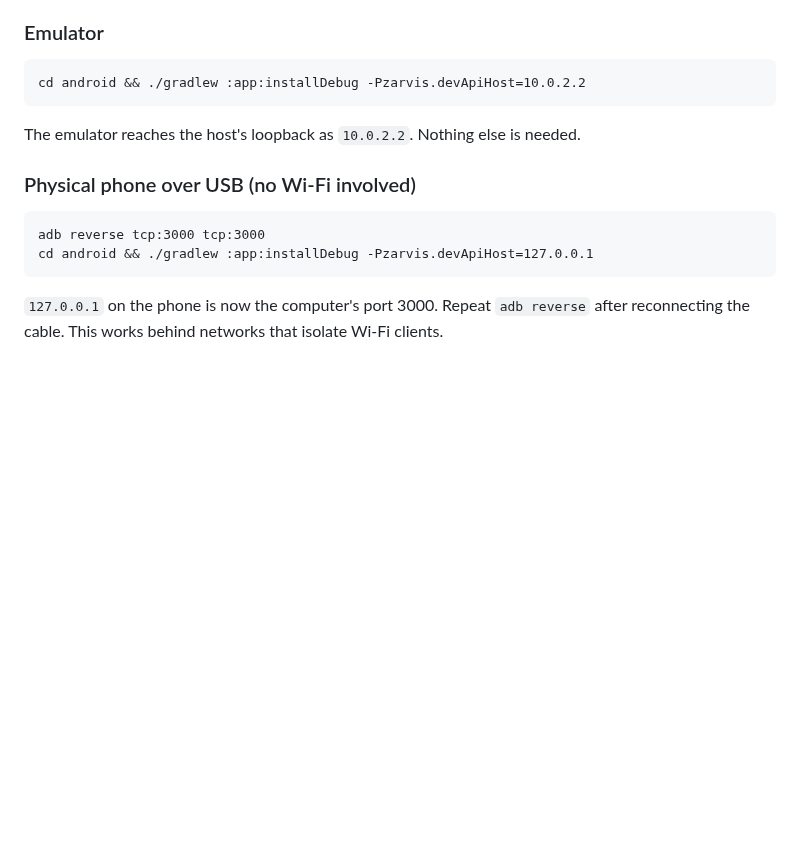
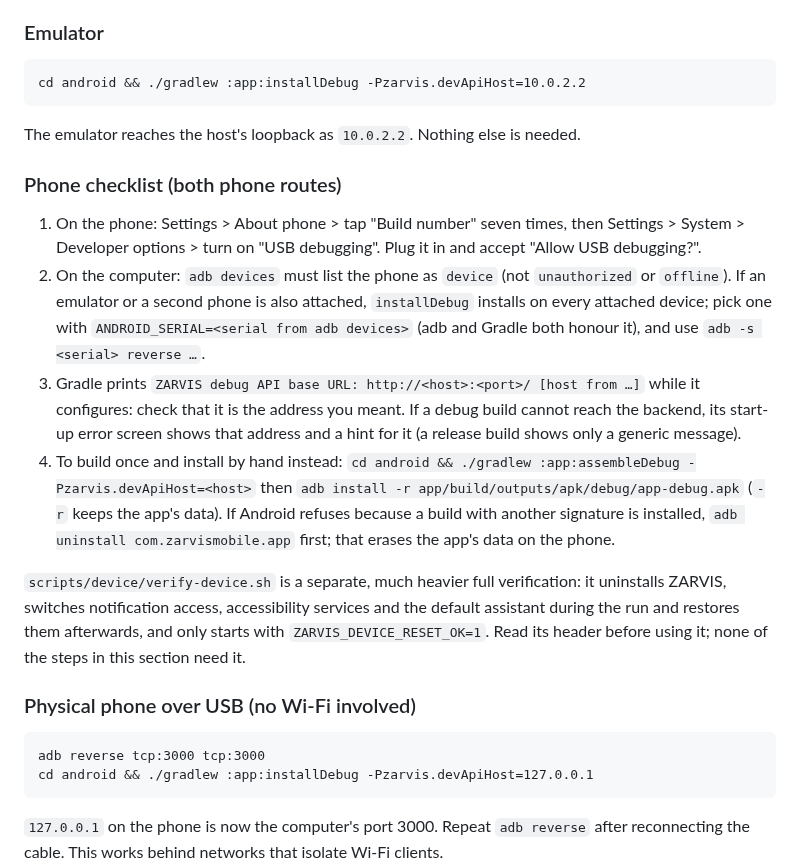
Before and after one commit to jitendrakumarraj831-byte/ZarvisMobile, a Markdown page: DEVELOPMENT.md, the part around the change. Rendered like a GitHub page; blank space fills up the shorter version.

Commit message:
docs: phone checklist for building and installing the debug APK
Adds the steps that were missing before the USB / same-Wi-Fi routes: enabling USB
debugging, confirming `adb devices`, choosing one device when several are attached
(ANDROID_SERIAL), checking the base URL Gradle printed, building once and installing
by hand with `adb install -r`, and what the start-up error screen shows. Also says
that scripts/device/verify-device.sh is a separate, much heavier full verification
(it uninstalls the app and switches notification access, accessibility and the default
assistant for the run) and is not needed for these steps.

Co-Authored-By: Claude Sonnet 5.5 <noreply@anthropic.com>
Claude-Session: https://claude.ai/code/session_01U79Rp7G7pq2riYWjqyk7ke

````diff
--- a/DEVELOPMENT.md
+++ b/DEVELOPMENT.md
@@ -93,6 +93,15 @@ cd android && ./gradlew :app:installDebug -Pzarvis.devApiHost=10.0.2.2
 
 The emulator reaches the host's loopback as `10.0.2.2`. Nothing else is needed.
 
+### Phone checklist (both phone routes)
+
+1. On the phone: Settings > About phone > tap "Build number" seven times, then Settings > System > Developer options > turn on "USB debugging". Plug it in and accept "Allow USB debugging?".
+2. On the computer: `adb devices` must list the phone as `device` (not `unauthorized` or `offline`). If an emulator or a second phone is also attached, `installDebug` installs on every attached device; pick one with `ANDROID_SERIAL=<serial from adb devices>` (adb and Gradle both honour it), and use `adb -s <serial> reverse …`.
+3. Gradle prints `ZARVIS debug API base URL: http://<host>:<port>/ [host from …]` while it configures: check that it is the address you meant. If a debug build cannot reach the backend, its start-up error screen shows that address and a hint for it (a release build shows only a generic message).
+4. To build once and install by hand instead: `cd android && ./gradlew :app:assembleDebug -Pzarvis.devApiHost=<host>` then `adb install -r app/build/outputs/apk/debug/app-debug.apk` (`-r` keeps the app's data). If Android refuses because a build with another signature is installed, `adb uninstall com.zarvismobile.app` first; that erases the app's data on the phone.
+
+`scripts/device/verify-device.sh` is a separate, much heavier full verification: it uninstalls ZARVIS, switches notification access, accessibility services and the default assistant during the run and restores them afterwards, and only starts with `ZARVIS_DEVICE_RESET_OK=1`. Read its header before using it; none of the steps in this section need it.
+
 ### Physical phone over USB (no Wi-Fi involved)
 
 ```
````
